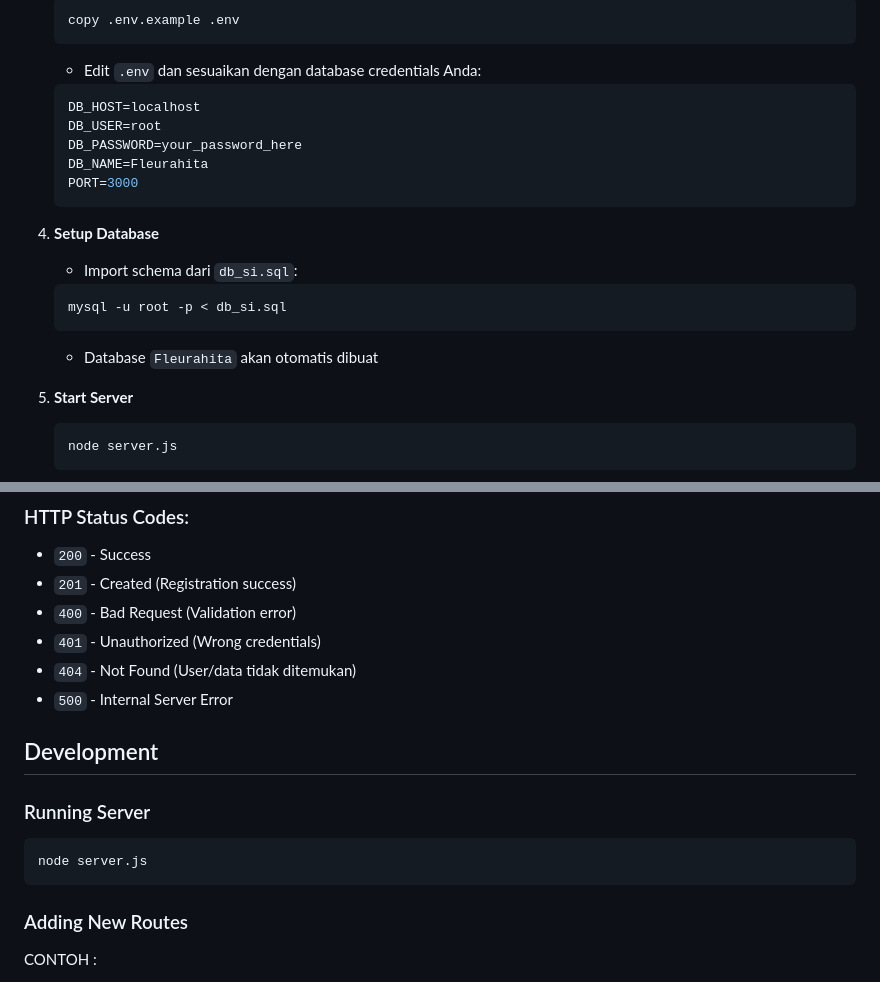
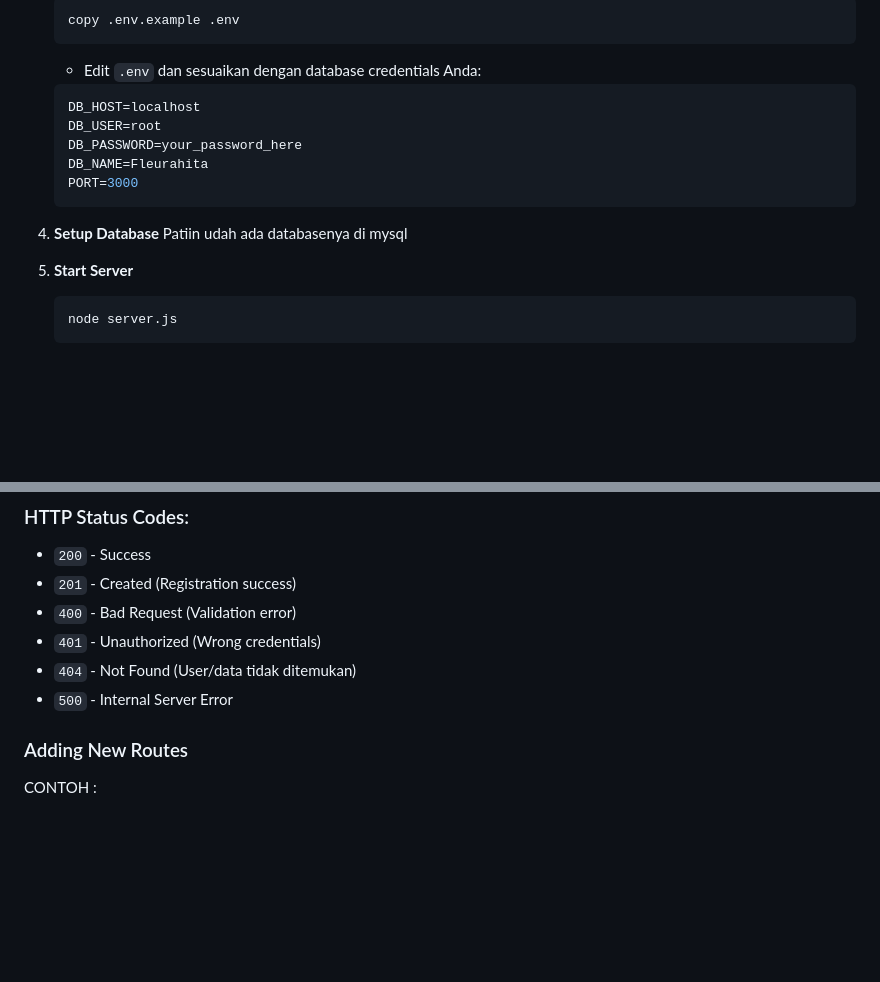
Before and after one commit to ginaprtwi/FLEURAHITA, a Markdown page: backend/README.md, 2 parts joined by grey strips. GitHub-like rendering; blank space fills up the shorter version.

Commit message:
update dikit README

````diff
--- a/backend/README.md
+++ b/backend/README.md
@@ -49,7 +49,6 @@ ketik di terminal vscode
    copy .env.example .env
    ```
    - Edit `.env` dan sesuaikan dengan database credentials Anda:
-
    ```env
    DB_HOST=localhost
    DB_USER=root
@@ -59,11 +58,7 @@ ketik di terminal vscode
    ```
 
 4. **Setup Database**
-   - Import schema dari `db_si.sql`:
-   ```bash
-   mysql -u root -p < db_si.sql
-   ```
-   - Database `Fleurahita` akan otomatis dibuat
+   Patiin udah ada databasenya di mysql
 
 5. **Start Server**
    ```bash
@@ -103,12 +98,6 @@ All endpoints return consistent error format:
 - `404` - Not Found (User/data tidak ditemukan)
 - `500` - Internal Server Error
 
-## Development
-
-### Running Server
-```bash
-node server.js
-```
 
 ### Adding New Routes
 CONTOH :
````
